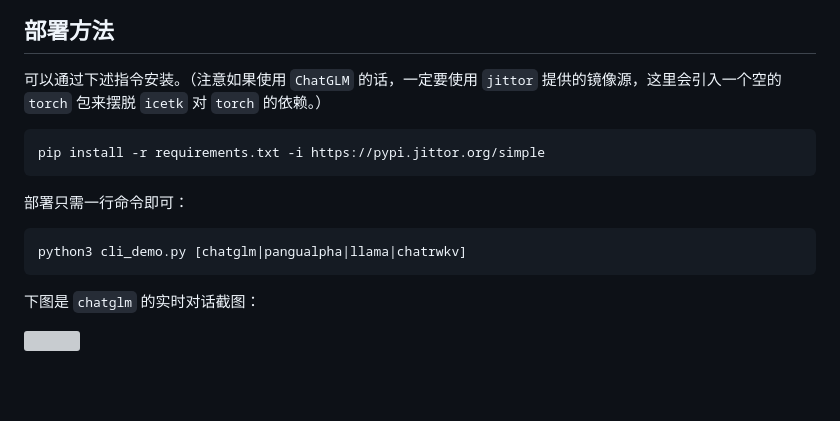
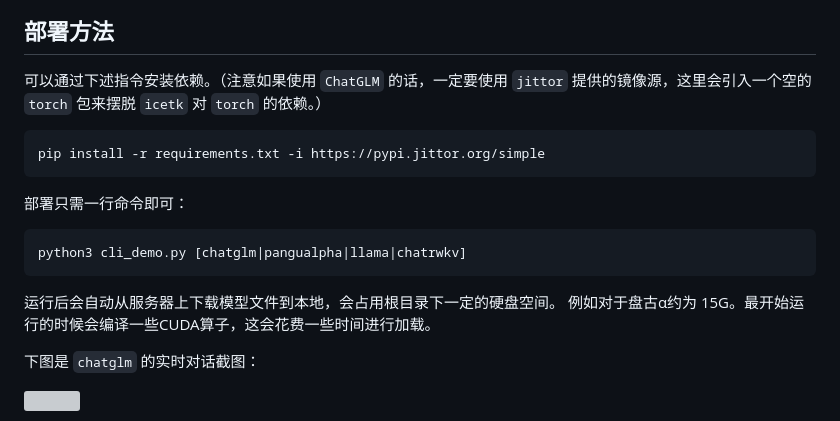
Before and after one commit to Jittor/JittorLLMs, a Markdown page: README.md, the part around the change. Rendered like a GitHub page; blank space fills up the shorter version; grey boxes are pictures that could not be loaded.

````diff
--- a/README.md
+++ b/README.md
@@ -12,7 +12,7 @@ Jittor大模型库架构图如下所示。
 
 ## 部署方法
 
-可以通过下述指令安装。（注意如果使用 `ChatGLM` 的话，一定要使用 `jittor` 提供的镜像源，这里会引入一个空的 `torch` 包来摆脱 `icetk` 对 `torch` 的依赖。）
+可以通过下述指令安装依赖。（注意如果使用 `ChatGLM` 的话，一定要使用 `jittor` 提供的镜像源，这里会引入一个空的 `torch` 包来摆脱 `icetk` 对 `torch` 的依赖。）
 
 ```
 pip install -r requirements.txt -i https://pypi.jittor.org/simple
@@ -23,6 +23,9 @@ pip install -r requirements.txt -i https://pypi.jittor.org/simple
 ```
 python3 cli_demo.py [chatglm|pangualpha|llama|chatrwkv]
 ```
+
+运行后会自动从服务器上下载模型文件到本地，会占用根目录下一定的硬盘空间。
+例如对于盘古α约为 15G。最开始运行的时候会编译一些CUDA算子，这会花费一些时间进行加载。
 
 下图是 `chatglm` 的实时对话截图：
 
````
